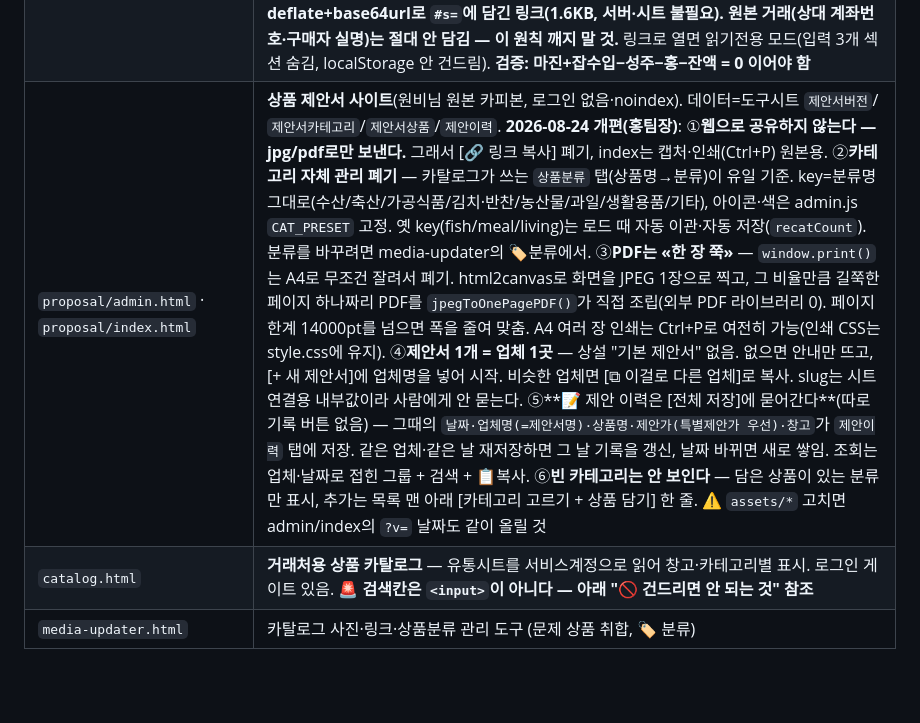
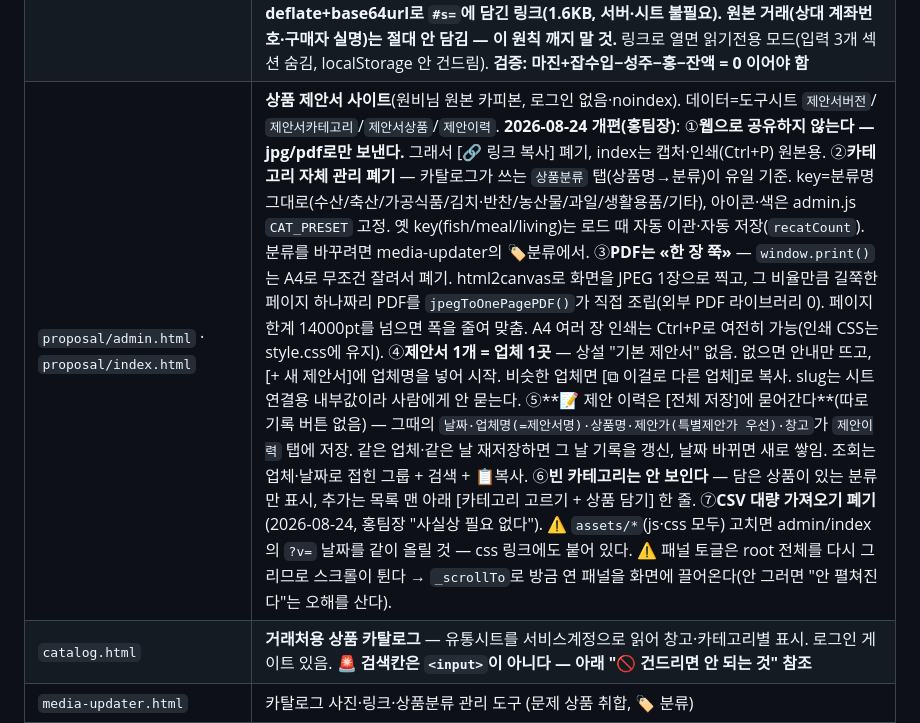
Before and after one commit to chanwha0221-cmyk/baljuseo, a Markdown page: CLAUDE.md, the part around the change. Rendered like a GitHub page; blank space fills up the shorter version.

Commit message:
CLAUDE.md: CSV 폐기·패널 스크롤 기록

```diff
--- a/CLAUDE.md
+++ b/CLAUDE.md
@@ -21,7 +21,7 @@
 | `제안서.html` | **상품 제안서 생성기** — 팀원 원본 pptx를 토큰화한 `제안서_assets/template.pptx`에 글자만 치환. 배경=원본 슬라이드 실렌더(`제안서_assets/bg1~6`), 브라우저 JSZip으로 pptx 생성 → **원본 디자인 100% 보존, 글자만 편집.** 좌표/스타일 맵=`제안서_assets/fields.js`. 라이브: `/제안서.html` |
 | `통장내역조회/통장내역조회.html` | **통장 내역 조회 v5.6** — 통장 입금내역 × 정산(색칠) 대사. 미정산 현황·선입금 배정. 사고이력·교훈은 WORKFLOW §2026-07-31 블록 참조 |
 | `정산점검판.html` | **정산 점검판** — 토스뱅크 거래내역 + 네이버 정산내역(paySettleDailyDetail) xlsx를 브라우저에서 직접 파싱(순수 JS: zip 파서 + DecompressionStream, 외부 라이브러리 0). 현금마진 = 정산입금 − 매입, 유성주 60% / 홍찬화 40% 배분 대비 실인출 대사. 선지급 차감 누락·재고·매입 여력 산출. 누적은 localStorage(`masterJeongsan.v2`), 중복제거 = 토스는 일시+적요+금액+잔액 / 네이버는 상품주문번호. **성주 공유는 [공유 링크 만들기] → 집계 숫자만 deflate+base64url로 `#s=`에 담긴 링크(1.6KB, 서버·시트 불필요). 원본 거래(상대 계좌번호·구매자 실명)는 절대 안 담김 — 이 원칙 깨지 말 것.** 링크로 열면 읽기전용 모드(입력 3개 섹션 숨김, localStorage 안 건드림). **검증: 마진+잡수입−성주−홍−잔액 = 0 이어야 함** |
-| `proposal/admin.html` · `proposal/index.html` | **상품 제안서 사이트**(원비님 원본 카피본, 로그인 없음·noindex). 데이터=도구시트 `제안서버전`/`제안서카테고리`/`제안서상품`/`제안이력`. **2026-08-24 개편(홍팀장)**: ①**웹으로 공유하지 않는다 — jpg/pdf로만 보낸다.** 그래서 [🔗 링크 복사] 폐기, index는 캡처·인쇄(Ctrl+P) 원본용. ②**카테고리 자체 관리 폐기** — 카탈로그가 쓰는 `상품분류` 탭(상품명→분류)이 유일 기준. key=분류명 그대로(수산/축산/가공식품/김치·반찬/농산물/과일/생활용품/기타), 아이콘·색은 admin.js `CAT_PRESET` 고정. 옛 key(fish/meal/living)는 로드 때 자동 이관·자동 저장(`recatCount`). 분류를 바꾸려면 media-updater의 🏷️분류에서. ③**PDF는 «한 장 쭉»** — `window.print()`는 A4로 무조건 잘려서 폐기. html2canvas로 화면을 JPEG 1장으로 찍고, 그 비율만큼 길쭉한 페이지 하나짜리 PDF를 `jpegToOnePagePDF()`가 직접 조립(외부 PDF 라이브러리 0). 페이지 한계 14000pt를 넘으면 폭을 줄여 맞춤. A4 여러 장 인쇄는 Ctrl+P로 여전히 가능(인쇄 CSS는 style.css에 유지). ④**제안서 1개 = 업체 1곳** — 상설 "기본 제안서" 없음. 없으면 안내만 뜨고, [+ 새 제안서]에 업체명을 넣어 시작. 비슷한 업체면 [⧉ 이걸로 다른 업체]로 복사. slug는 시트 연결용 내부값이라 사람에게 안 묻는다. ⑤**📝 제안 이력은 [전체 저장]에 묻어간다**(따로 기록 버튼 없음) — 그때의 `날짜·업체명(=제안서명)·상품명·제안가(특별제안가 우선)·창고`가 `제안이력` 탭에 저장. 같은 업체·같은 날 재저장하면 그 날 기록을 갱신, 날짜 바뀌면 새로 쌓임. 조회는 업체·날짜로 접힌 그룹 + 검색 + 📋복사. ⑥**빈 카테고리는 안 보인다** — 담은 상품이 있는 분류만 표시, 추가는 목록 맨 아래 [카테고리 고르기 + 상품 담기] 한 줄. ⚠️ `assets/*` 고치면 admin/index의 `?v=` 날짜도 같이 올릴 것 |
+| `proposal/admin.html` · `proposal/index.html` | **상품 제안서 사이트**(원비님 원본 카피본, 로그인 없음·noindex). 데이터=도구시트 `제안서버전`/`제안서카테고리`/`제안서상품`/`제안이력`. **2026-08-24 개편(홍팀장)**: ①**웹으로 공유하지 않는다 — jpg/pdf로만 보낸다.** 그래서 [🔗 링크 복사] 폐기, index는 캡처·인쇄(Ctrl+P) 원본용. ②**카테고리 자체 관리 폐기** — 카탈로그가 쓰는 `상품분류` 탭(상품명→분류)이 유일 기준. key=분류명 그대로(수산/축산/가공식품/김치·반찬/농산물/과일/생활용품/기타), 아이콘·색은 admin.js `CAT_PRESET` 고정. 옛 key(fish/meal/living)는 로드 때 자동 이관·자동 저장(`recatCount`). 분류를 바꾸려면 media-updater의 🏷️분류에서. ③**PDF는 «한 장 쭉»** — `window.print()`는 A4로 무조건 잘려서 폐기. html2canvas로 화면을 JPEG 1장으로 찍고, 그 비율만큼 길쭉한 페이지 하나짜리 PDF를 `jpegToOnePagePDF()`가 직접 조립(외부 PDF 라이브러리 0). 페이지 한계 14000pt를 넘으면 폭을 줄여 맞춤. A4 여러 장 인쇄는 Ctrl+P로 여전히 가능(인쇄 CSS는 style.css에 유지). ④**제안서 1개 = 업체 1곳** — 상설 "기본 제안서" 없음. 없으면 안내만 뜨고, [+ 새 제안서]에 업체명을 넣어 시작. 비슷한 업체면 [⧉ 이걸로 다른 업체]로 복사. slug는 시트 연결용 내부값이라 사람에게 안 묻는다. ⑤**📝 제안 이력은 [전체 저장]에 묻어간다**(따로 기록 버튼 없음) — 그때의 `날짜·업체명(=제안서명)·상품명·제안가(특별제안가 우선)·창고`가 `제안이력` 탭에 저장. 같은 업체·같은 날 재저장하면 그 날 기록을 갱신, 날짜 바뀌면 새로 쌓임. 조회는 업체·날짜로 접힌 그룹 + 검색 + 📋복사. ⑥**빈 카테고리는 안 보인다** — 담은 상품이 있는 분류만 표시, 추가는 목록 맨 아래 [카테고리 고르기 + 상품 담기] 한 줄. ⑦**CSV 대량 가져오기 폐기**(2026-08-24, 홍팀장 "사실상 필요 없다"). ⚠️ `assets/*`(js·css 모두) 고치면 admin/index의 `?v=` 날짜를 같이 올릴 것 — css 링크에도 붙어 있다. ⚠️ 패널 토글은 root 전체를 다시 그리므로 스크롤이 튄다 → `_scrollTo`로 방금 연 패널을 화면에 끌어온다(안 그러면 "안 펼쳐진다"는 오해를 산다). |
 | `catalog.html` | **거래처용 상품 카탈로그** — 유통시트를 서비스계정으로 읽어 창고·카테고리별 표시. 로그인 게이트 있음. 🚨 **검색칸은 `<input>`이 아니다 — 아래 "🚫 건드리면 안 되는 것" 참조** |
 | `media-updater.html` | 카탈로그 사진·링크·상품분류 관리 도구 (문제 상품 취합, 🏷️ 분류) |
 | `byeondong.html` | **상품 정보 업데이트(변동가)** — 외부팀 공유용, OAuth 로그인(아래 별도 섹션) |
```
